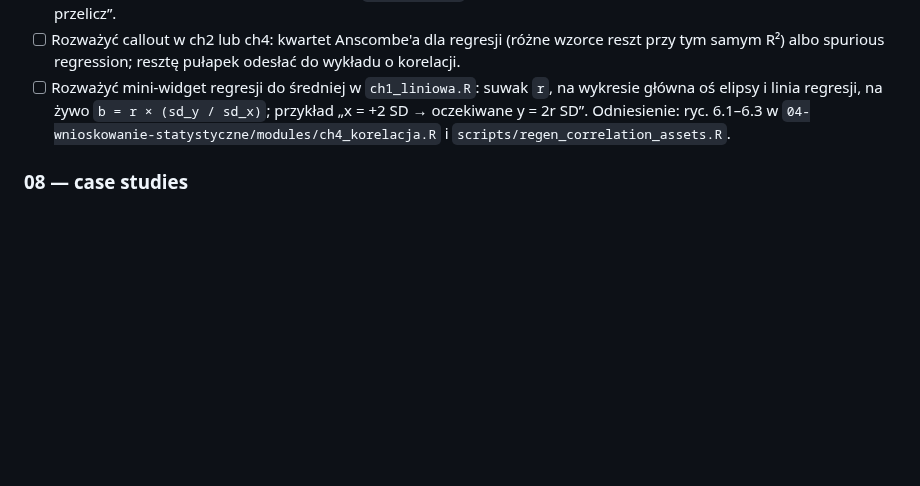
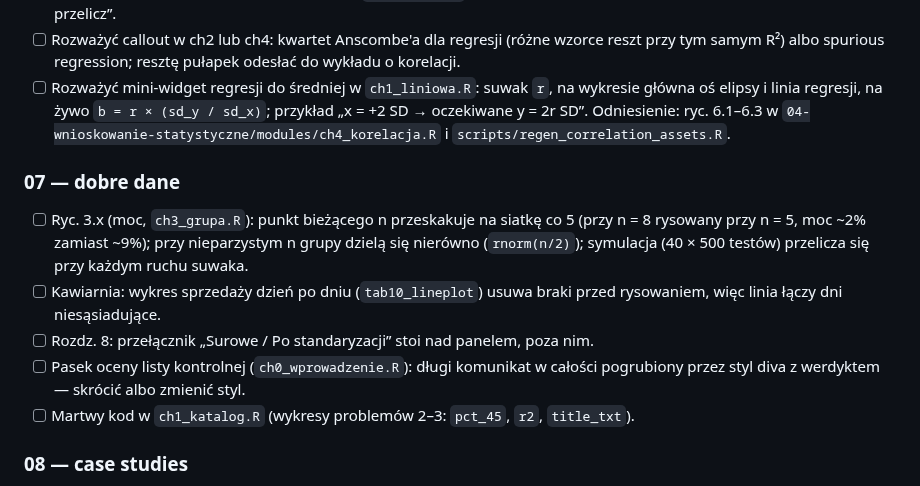
Before and after one commit to TheMacSquared/interaktywne-wyklady, a Markdown page: TODO.md, the part around the change. GitHub-like rendering; blank space fills up the shorter version.

Commit message:
docs(TODO): statystyka 07 — usterki widgetów
Co-Authored-By: Claude Opus 5.5 <noreply@anthropic.com>

```diff
--- a/TODO.md
+++ b/TODO.md
@@ -365,6 +365,21 @@ to stosują.
   Odniesienie: ryc. 6.1–6.3 w `04-wnioskowanie-statystyczne/modules/ch4_korelacja.R`
   i `scripts/regen_correlation_assets.R`.
 
+### 07 — dobre dane
+
+- [ ] Ryc. 3.x (moc, `ch3_grupa.R`): punkt bieżącego n przeskakuje na siatkę
+  co 5 (przy n = 8 rysowany przy n = 5, moc ~2% zamiast ~9%); przy
+  nieparzystym n grupy dzielą się nierówno (`rnorm(n/2)`); symulacja
+  (40 × 500 testów) przelicza się przy każdym ruchu suwaka.
+- [ ] Kawiarnia: wykres sprzedaży dzień po dniu (`tab10_lineplot`) usuwa
+  braki przed rysowaniem, więc linia łączy dni niesąsiadujące.
+- [ ] Rozdz. 8: przełącznik „Surowe / Po standaryzacji” stoi nad panelem,
+  poza nim.
+- [ ] Pasek oceny listy kontrolnej (`ch0_wprowadzenie.R`): długi komunikat
+  w całości pogrubiony przez styl diva z werdyktem — skrócić albo zmienić styl.
+- [ ] Martwy kod w `ch1_katalog.R` (wykresy problemów 2–3: `pct_45`, `r2`,
+  `title_txt`).
+
 ### 08 — case studies
 
 - [ ] Rozbudować wykład poza jedyny rozdział CASchools; dodać quizy.
```
